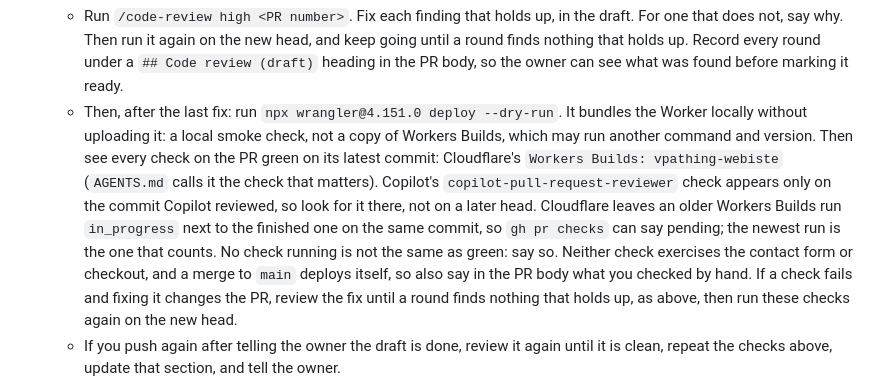
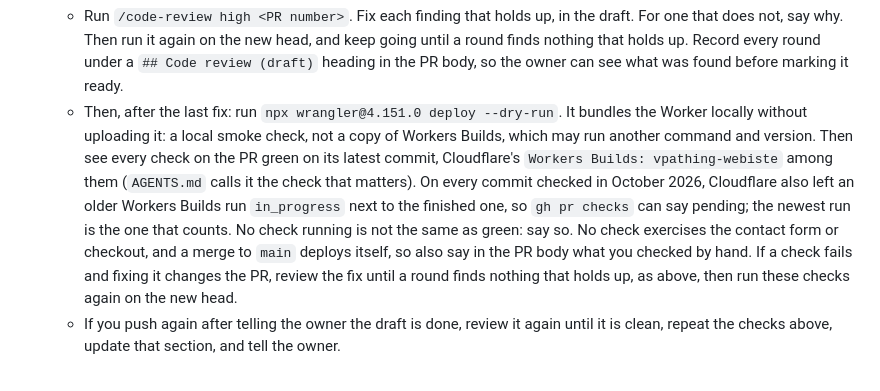
Before and after one commit to vaing85/vpathing-webiste, a Markdown page: CLAUDE.md, the part around the change. GitHub-like rendering.

Commit message:
docs(CLAUDE.md): say less about which checks run in step 2
Round 5 on #56 found the Copilot-check sentence (e5fd4ce) at odds with
"every check on the PR green on its latest commit", and silent on a
red Copilot check. Drop it: "every check on the latest commit" already
covers a Copilot check when there is one, and names Workers Builds as
one of them rather than the only one.

The stuck duplicate Workers Builds run is now stated as what was seen
(every commit checked in October 2026), not as how Cloudflare behaves,
per AGENTS.md's rule on unverified platform claims.

```diff
--- a/CLAUDE.md
+++ b/CLAUDE.md
@@ -37,18 +37,17 @@ session answer each thread and ask the owner to resolve them.
    - Then, after the last fix: run `npx wrangler@4.151.0 deploy --dry-run`.
      It bundles the Worker locally without uploading it: a local smoke check,
      not a copy of Workers Builds, which may run another command and version.
-     Then see every check on the PR green on its latest commit: Cloudflare's
-     `Workers Builds: vpathing-webiste` (`AGENTS.md` calls it the check that
-     matters). Copilot's `copilot-pull-request-reviewer` check appears only
-     on the commit Copilot reviewed, so look for it there, not on a later
-     head. Cloudflare leaves an older Workers Builds run `in_progress` next
-     to the finished one on the same commit, so `gh pr checks` can say
-     pending; the newest run is the one that counts. No check running is not
-     the same as green: say so. Neither check exercises the contact form or
-     checkout, and a merge to `main` deploys itself, so also say in the PR
-     body what you checked by hand. If a check fails and fixing it changes
-     the PR, review the fix until a round finds nothing that holds up, as
-     above, then run these checks again on the new head.
+     Then see every check on the PR green on its latest commit, Cloudflare's
+     `Workers Builds: vpathing-webiste` among them (`AGENTS.md` calls it the
+     check that matters). On every commit checked in October 2026, Cloudflare
+     also left an older Workers Builds run `in_progress` next to the finished
+     one, so `gh pr checks` can say pending; the newest run is the one that
+     counts. No check running is not the same as green: say so. No check
+     exercises the contact form or checkout, and a merge to `main` deploys
+     itself, so also say in the PR body what you checked by hand. If a check
+     fails and fixing it changes the PR, review the fix until a round finds
+     nothing that holds up, as above, then run these checks again on the new
+     head.
    - If you push again after telling the owner the draft is done, review it
      again until it is clean, repeat the checks above, update that section,
      and tell the owner.
```
